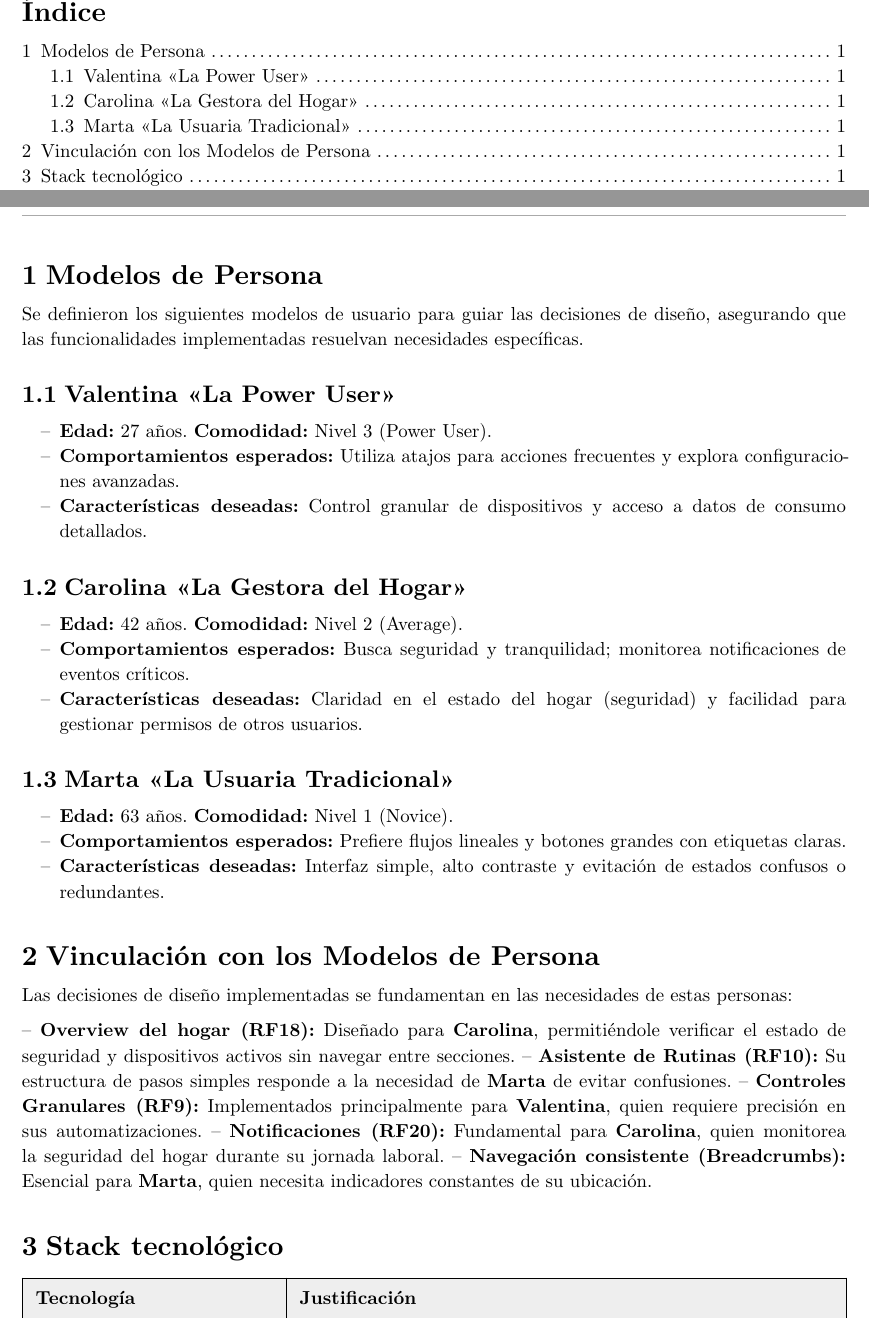
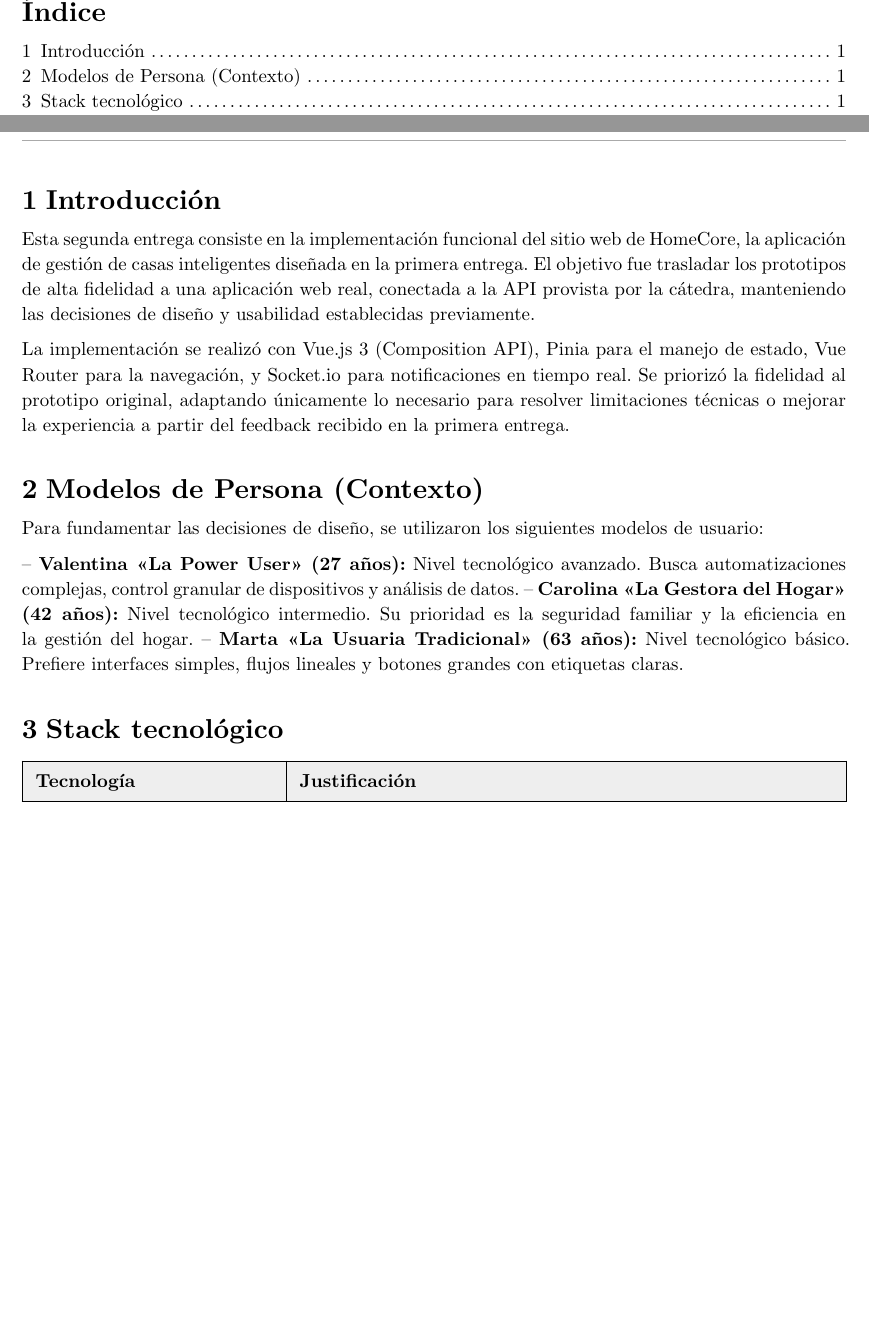
Before and after one commit to JuaniRaggio/homecore, a Typst document (docs/segunda_entrega/informe.typ): two parts of pages 2 and 4 of 19 before the commit and two parts of pages 2 and 4 of 18 after it, joined at a grey line, cut so that both start at the same text, the shorter picture padded with empty space. Compiled offline with Typst 0.15.

Commit message:
chore: introduccion + mencion a los modelos de persona

```diff
--- a/docs/segunda_entrega/informe.typ
+++ b/docs/segunda_entrega/informe.typ
@@ -120,34 +120,19 @@
 // 1. INTRODUCCIÓN
 // ====================================
 
-= Modelos de Persona
+= Introducción
 
-Se definieron los siguientes modelos de usuario para guiar las decisiones de diseño, asegurando que las funcionalidades implementadas resuelvan necesidades específicas.
+Esta segunda entrega consiste en la implementación funcional del sitio web de HomeCore, la aplicación de gestión de casas inteligentes diseñada en la primera entrega. El objetivo fue trasladar los prototipos de alta fidelidad a una aplicación web real, conectada a la API provista por la cátedra, manteniendo las decisiones de diseño y usabilidad establecidas previamente.
 
-== Valentina "La Power User"
-- *Edad:* 27 años. *Comodidad:* Nivel 3 (Power User).
-- *Comportamientos esperados:* Utiliza atajos para acciones frecuentes y explora configuraciones avanzadas.
-- *Características deseadas:* Control granular de dispositivos y acceso a datos de consumo detallados.
+La implementación se realizó con Vue.js 3 (Composition API), Pinia para el manejo de estado, Vue Router para la navegación, y Socket.io para notificaciones en tiempo real. Se priorizó la fidelidad al prototipo original, adaptando únicamente lo necesario para resolver limitaciones técnicas o mejorar la experiencia a partir del feedback recibido en la primera entrega.
 
-== Carolina "La Gestora del Hogar"
-- *Edad:* 42 años. *Comodidad:* Nivel 2 (Average).
-- *Comportamientos esperados:* Busca seguridad y tranquilidad; monitorea notificaciones de eventos críticos.
-- *Características deseadas:* Claridad en el estado del hogar (seguridad) y facilidad para gestionar permisos de otros usuarios.
+= Modelos de Persona (Contexto)
 
-== Marta "La Usuaria Tradicional"
-- *Edad:* 63 años. *Comodidad:* Nivel 1 (Novice).
-- *Comportamientos esperados:* Prefiere flujos lineales y botones grandes con etiquetas claras.
-- *Características deseadas:* Interfaz simple, alto contraste y evitación de estados confusos o redundantes.
+Para fundamentar las decisiones de diseño, se utilizaron los siguientes modelos de usuario:
 
-= Vinculación con los Modelos de Persona
-
-Las decisiones de diseño implementadas se fundamentan en las necesidades de estas personas:
-
--- *Overview del hogar (RF18):* Diseñado para *Carolina*, permitiéndole verificar el estado de seguridad y dispositivos activos sin navegar entre secciones.
--- *Asistente de Rutinas (RF10):* Su estructura de pasos simples responde a la necesidad de *Marta* de evitar confusiones.
--- *Controles Granulares (RF9):* Implementados principalmente para *Valentina*, quien requiere precisión en sus automatizaciones.
--- *Notificaciones (RF20):* Fundamental para *Carolina*, quien monitorea la seguridad del hogar durante su jornada laboral.
--- *Navegación consistente (Breadcrumbs):* Esencial para *Marta*, quien necesita indicadores constantes de su ubicación.
+-- *Valentina "La Power User" (27 años):* Nivel tecnológico avanzado. Busca automatizaciones complejas, control granular de dispositivos y análisis de datos.
+-- *Carolina "La Gestora del Hogar" (42 años):* Nivel tecnológico intermedio. Su prioridad es la seguridad familiar y la eficiencia en la gestión del hogar.
+-- *Marta "La Usuaria Tradicional" (63 años):* Nivel tecnológico básico. Prefiere interfaces simples, flujos lineales y botones grandes con etiquetas claras.
 
 
 // ====================================
```
